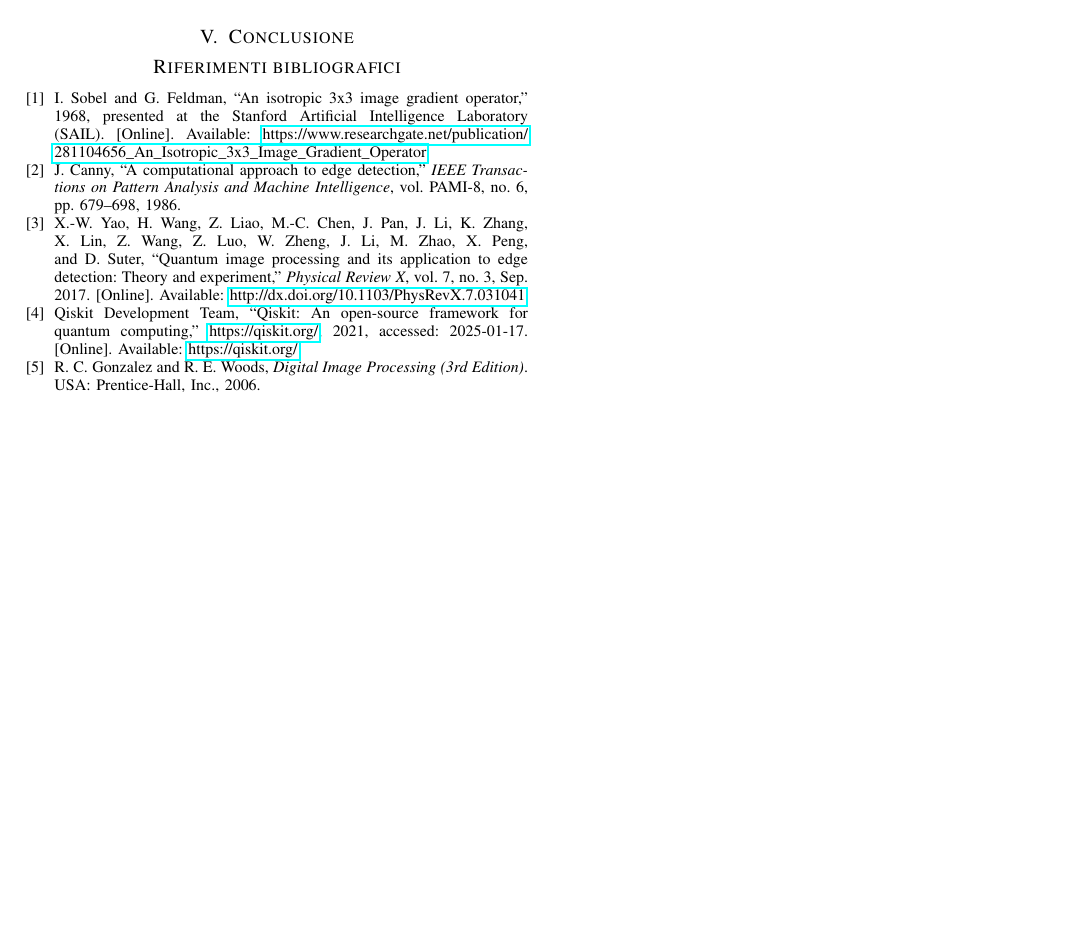
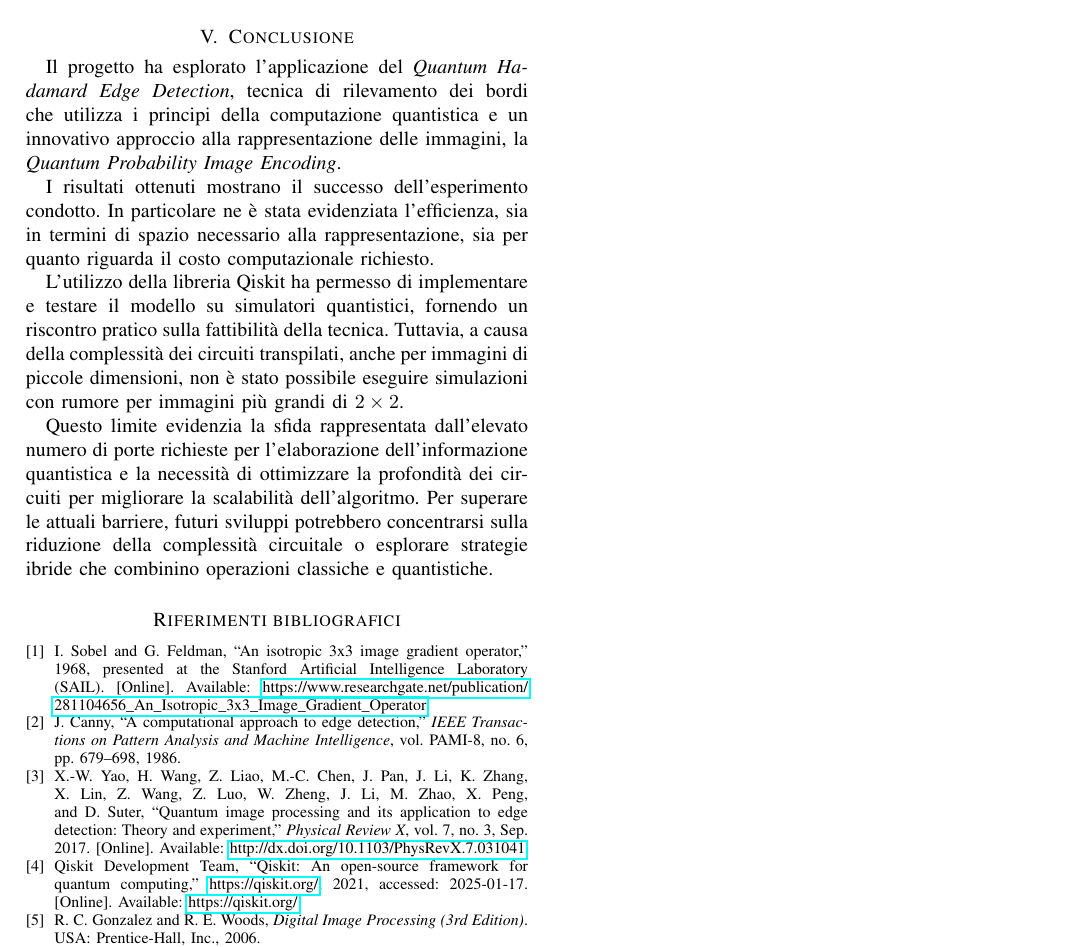
Before and after one commit to manueldiagostino/qc-progetto, a LaTeX paper (tex/main.tex, which reads tex/sections/conclusione.tex): part of page 7 of 7, cut so that both start at the same text, the shorter picture padded with empty space. Compiled offline with pdfLaTeX.

Commit message:
doc: conclusione

```diff
--- a/tex/sections/conclusione.tex
+++ b/tex/sections/conclusione.tex
@@ -1 +1,24 @@
 \section{Conclusione}\label{sec:conclusione}
+
+Il progetto ha esplorato l'applicazione del \emph{Quantum Hadamard Edge
+Detection}, tecnica di rilevamento dei bordi che utilizza i principi della
+computazione quantistica e un innovativo approccio alla rappresentazione delle
+immagini, la \emph{Quantum Probability Image Encoding}.
+
+I risultati ottenuti mostrano il successo dell'esperimento condotto. In
+particolare ne è stata evidenziata l'efficienza, sia in termini di spazio
+necessario alla rappresentazione, sia per quanto riguarda il costo
+computazionale richiesto.
+
+L’utilizzo della libreria Qiskit ha permesso di implementare e testare il
+modello su simulatori quantistici, fornendo un riscontro pratico sulla
+fattibilità della tecnica. Tuttavia, a causa della complessità dei circuiti
+transpilati, anche per immagini di piccole dimensioni, non è stato possibile
+eseguire simulazioni con rumore per immagini più grandi di $2\times2$.
+
+Questo limite evidenzia la sfida rappresentata dall’elevato numero di porte
+richieste per l’elaborazione dell’informazione quantistica e la necessità di
+ottimizzare la profondità dei circuiti per migliorare la scalabilità
+dell’algoritmo. Per superare le attuali barriere, futuri sviluppi potrebbero
+concentrarsi sulla riduzione della complessità circuitale o esplorare strategie
+ibride che combinino operazioni classiche e quantistiche.
```
Also changed, not shown: tex/main.pdf.
